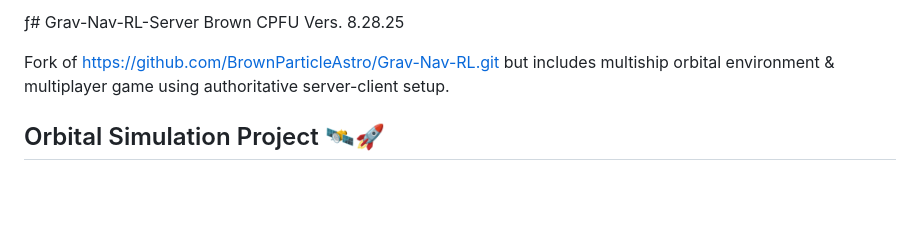
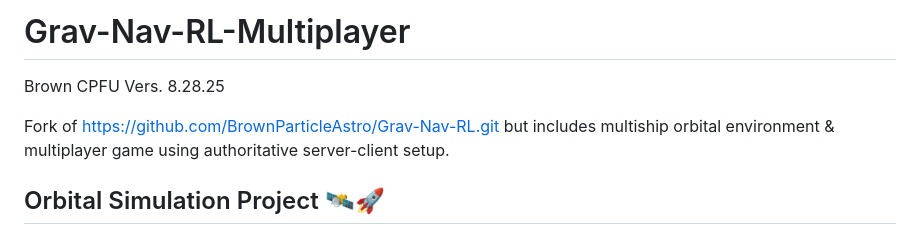
Before and after one commit to effypelayotran/Grav-Nav-RL-Multiplayer, a Markdown page: README.md, the part around the change. GitHub-like rendering; blank space fills up the shorter version.

```diff
--- a/README.md
+++ b/README.md
@@ -1,4 +1,4 @@
-ƒ# Grav-Nav-RL-Server
+# Grav-Nav-RL-Multiplayer
 Brown CPFU Vers. 8.28.25
 
 Fork of https://github.com/BrownParticleAstro/Grav-Nav-RL.git but includes multiship orbital environment & multiplayer game using authoritative server-client setup.
```
